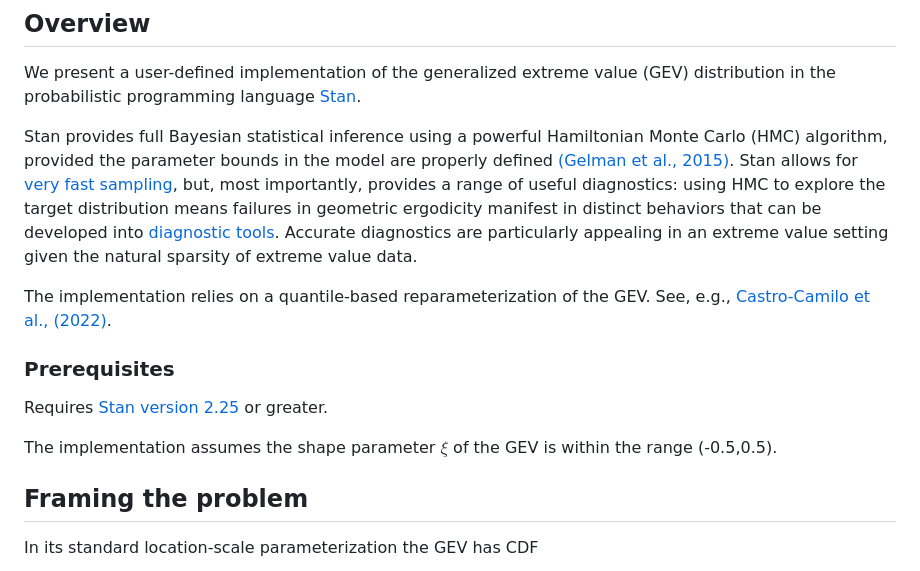
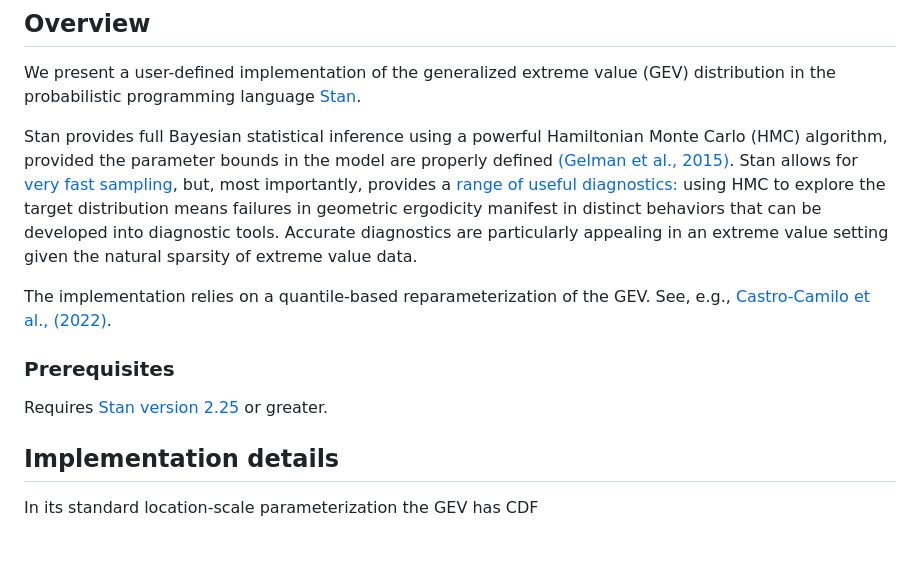
Before and after one commit to ClimDesign/QDF, a Markdown page: Stan/README.md, the part around the change. Rendered like a GitHub page; blank space fills up the shorter version.

```diff
--- a/Stan/README.md
+++ b/Stan/README.md
@@ -12,12 +12,12 @@ Hamiltonian Monte Carlo (HMC) algorithm, provided the parameter bounds
 in the model are properly defined [(Gelman et al.,
 2015)](https://journals.sagepub.com/doi/abs/10.3102/1076998615606113).
 Stan allows for [very fast sampling](https://arxiv.org/abs/1206.1901),
-but, most importantly, provides a range of useful diagnostics: using HMC
-to explore the target distribution means failures in geometric
-ergodicity manifest in distinct behaviors that can be developed into
-[diagnostic tools](https://mc-stan.org/docs/stan-users-guide/). Accurate
-diagnostics are particularly appealing in an extreme value setting given
-the natural sparsity of extreme value data.
+but, most importantly, provides a [range of useful
+diagnostics:](https://mc-stan.org/docs/stan-users-guide/) using HMC to
+explore the target distribution means failures in geometric ergodicity
+manifest in distinct behaviors that can be developed into diagnostic
+tools. Accurate diagnostics are particularly appealing in an extreme
+value setting given the natural sparsity of extreme value data.
 
 The implementation relies on a quantile-based reparameterization of the
 GEV. See, e.g., [Castro-Camilo et al.,
@@ -28,10 +28,7 @@ GEV. See, e.g., [Castro-Camilo et al.,
 Requires [Stan version
 2.25](https://mc-stan.org/rstan/reference/stan_version.html) or greater.
 
-The implementation assumes the shape parameter $\xi$ of the GEV is
-within the range (-0.5,0.5).
-
-## Framing the problem
+## Implementation details
 
 In its standard location-scale parameterization the GEV has CDF
 
```
